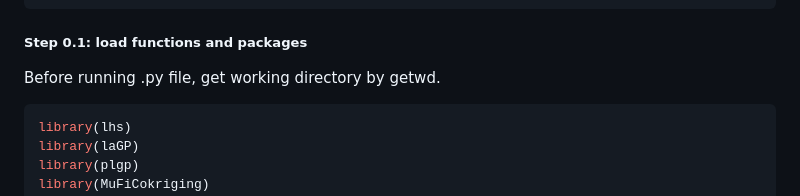
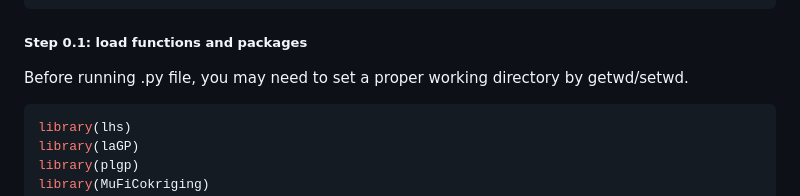
Before and after one commit to heojunoh/RNAmf-Reproducibility, a Markdown page: README.md, the part around the change. GitHub-like rendering.

````diff
--- a/README.md
+++ b/README.md
@@ -29,7 +29,7 @@ install_github("cran/MuFiCokriging")
 
 ##### Step 0.1: load functions and packages
 
-Before running .py file, get working directory by getwd.
+Before running .py file, you may need to set a proper working directory by getwd/setwd.
 
 ``` r
 library(lhs)
````
